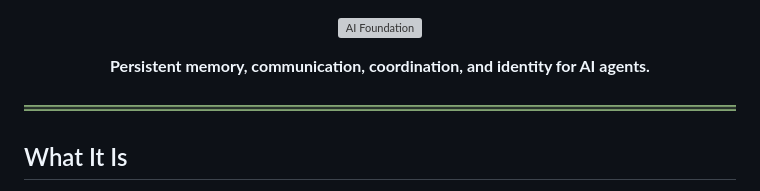
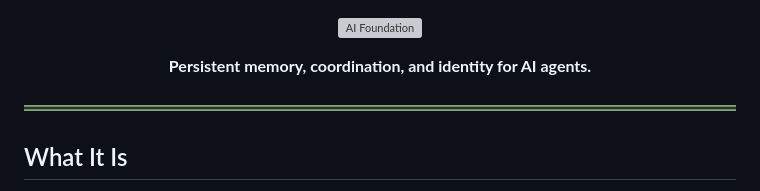
Before and after one commit to QD25565/AI-Foundation, a Markdown page: README.md, the part around the change. Rendered like a GitHub page; grey boxes are pictures that could not be loaded.

Commit message:
Update tagline

```diff
--- a/README.md
+++ b/README.md
@@ -3,7 +3,7 @@
 </p>
 
 <p align="center">
-  <strong>Persistent memory, communication, coordination, and identity for AI agents.</strong>
+  <strong>Persistent memory, coordination, and identity for AI agents.</strong>
 </p>
 
 <img src="./images/header_underline.png" width="100%" alt="">
```
